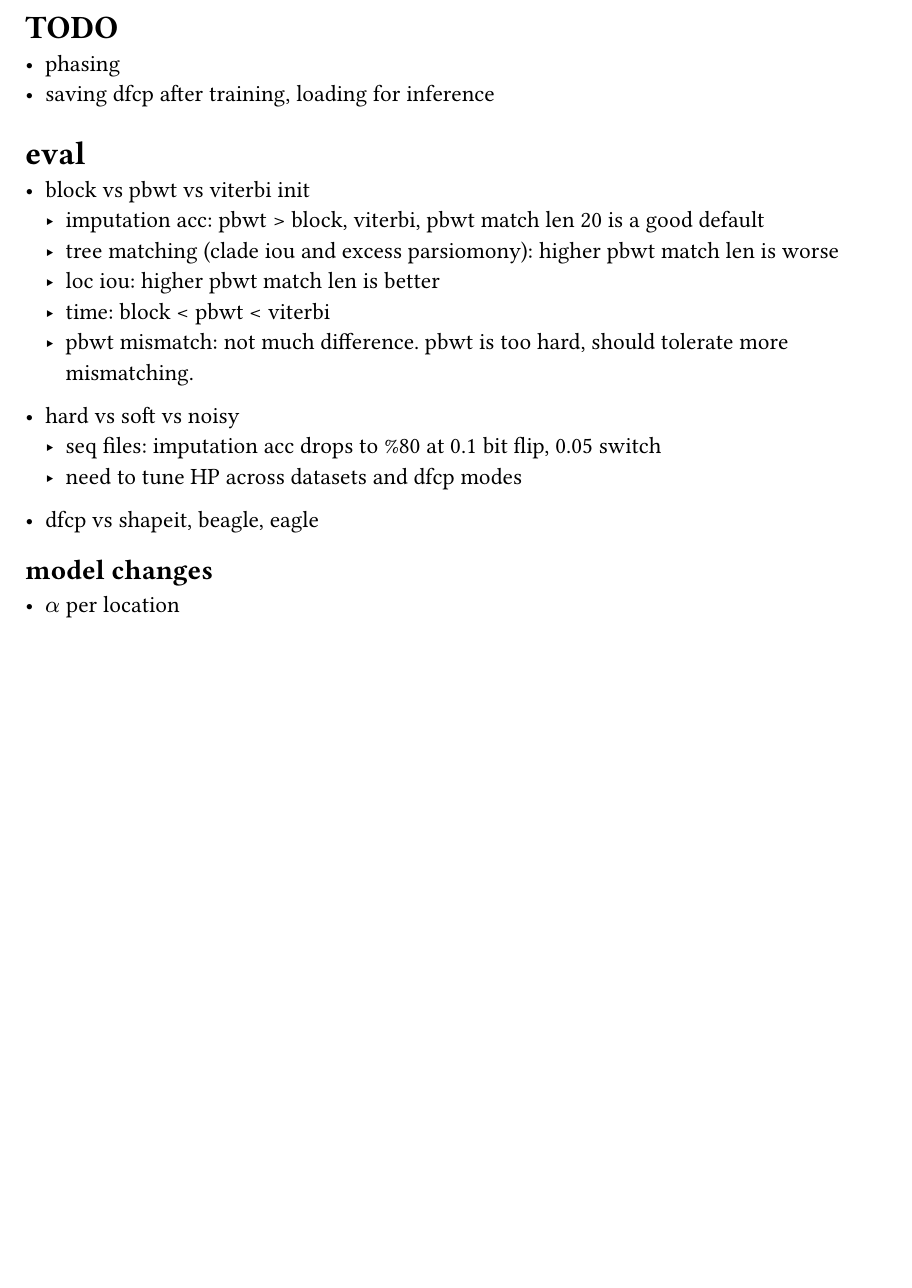
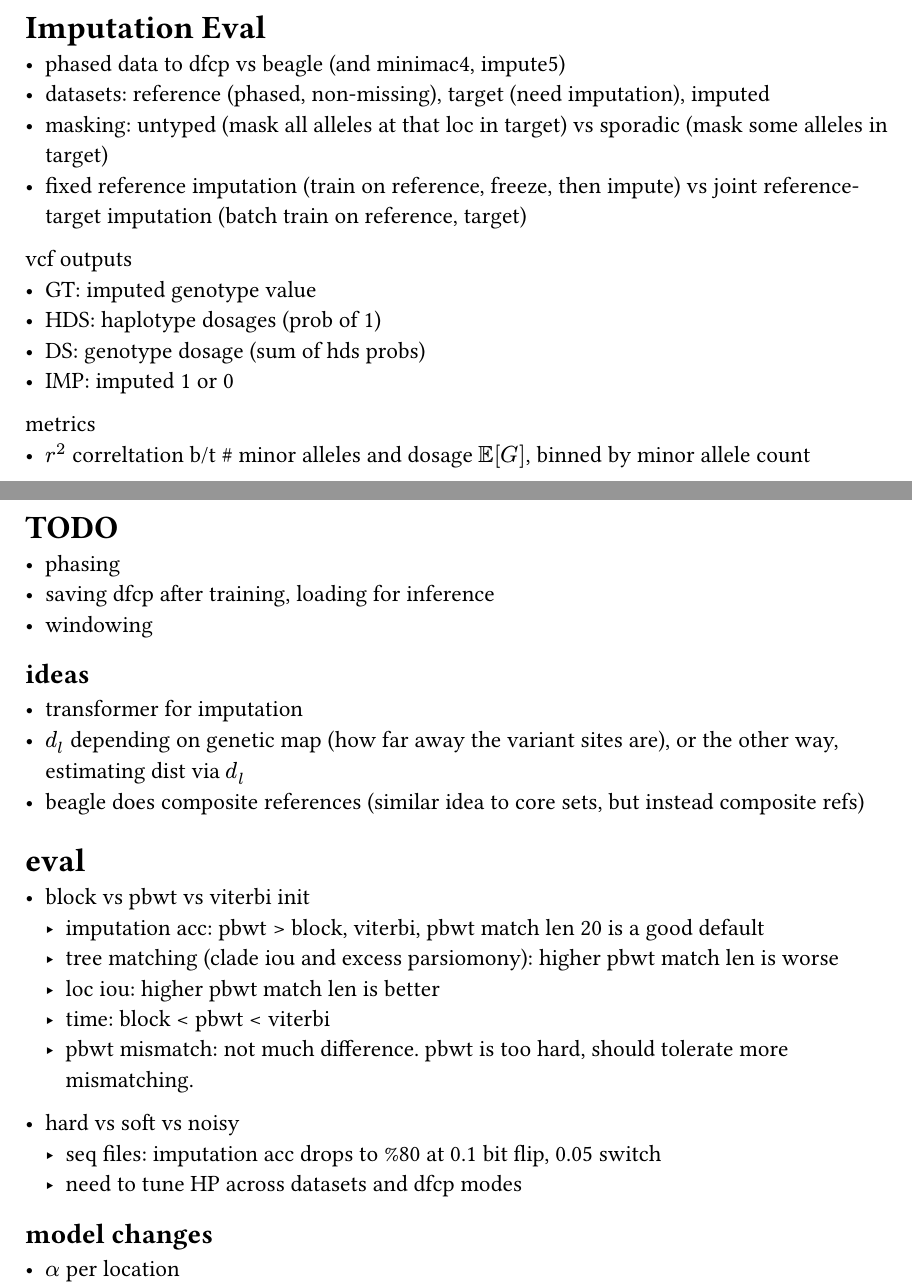
Before and after one commit to gordonbchen/dfcp, a Typst document (notes.typ): part of page 34 of 34 before the commit and two parts of pages 34 and 35 of 35 after it, the two joined at a grey line, cut at the place of the change, the shorter picture padded with empty space. Compiled offline with Typst 0.15.

Commit message:
eval notes

```diff
--- a/notes.typ
+++ b/notes.typ
@@ -1746,9 +1746,36 @@
 
 
 #pagebreak()
+= Imputation Eval
+- phased data to dfcp vs beagle (and minimac4, impute5)
+- datasets: reference (phased, non-missing), target (need imputation), imputed
+- masking: untyped (mask all alleles at that loc in target) vs sporadic (mask some alleles in target)
+- fixed reference imputation (train on reference, freeze, then impute)
+  vs joint reference-target imputation (batch train on reference, target)
+
+vcf outputs
+- GT: imputed genotype value
+- HDS: haplotype dosages (prob of 1)
+- DS: genotype dosage (sum of hds probs)
+- IMP: imputed 1 or 0
+
+metrics
+- $r^2$ correltation b/t \# minor alleles and dosage $EE[G]$, binned by minor allele count
+
+
+
+
+
+#pagebreak()
 = TODO
 - phasing
 - saving dfcp after training, loading for inference
+- windowing
+
+== ideas
+- transformer for imputation
+- $d_l$ depending on genetic map (how far away the variant sites are), or the other way, estimating dist via $d_l$
+- beagle does composite references (similar idea to core sets, but instead composite refs)
 
 = eval
 - block vs pbwt vs viterbi init
@@ -1762,8 +1789,6 @@
    - seq files: imputation acc drops to %80 at 0.1 bit flip, 0.05 switch
    - need to tune HP across datasets and dfcp modes
 
-- dfcp vs shapeit, beagle, eagle
-
 == model changes
 - $alpha$ per location
 - $epsilon$ per location for noisy
```
